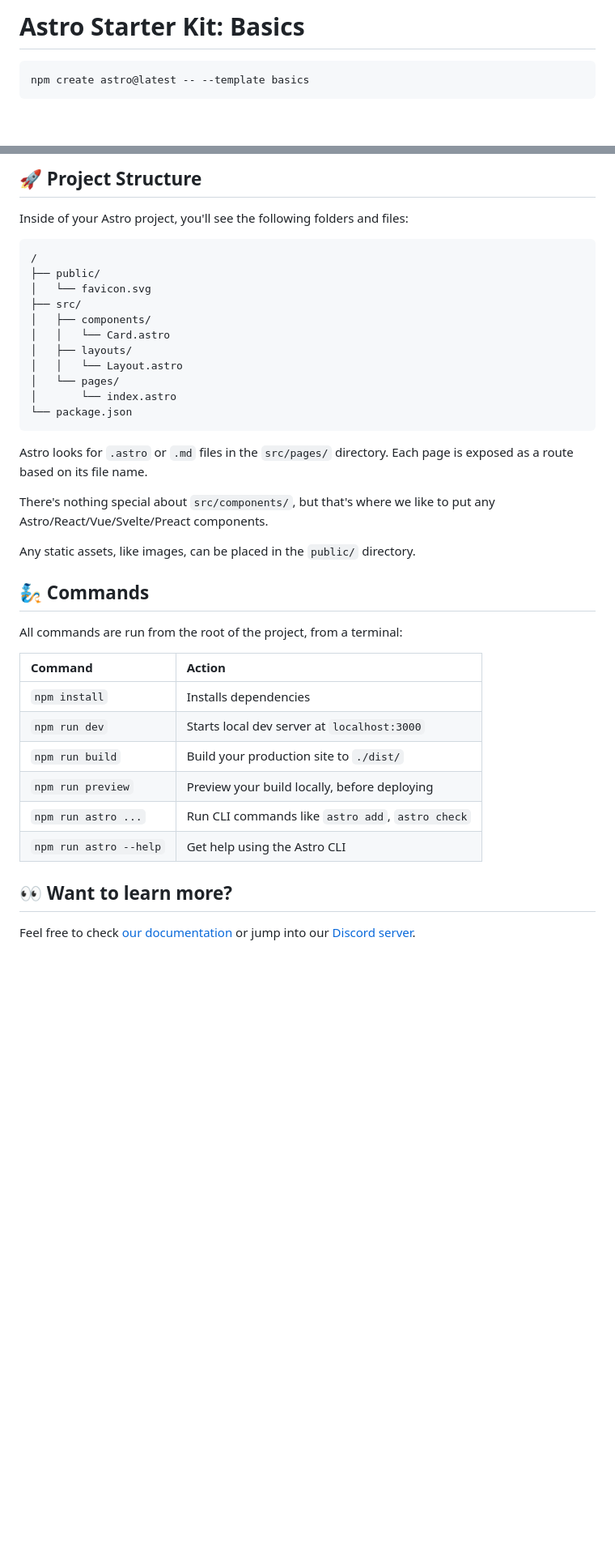
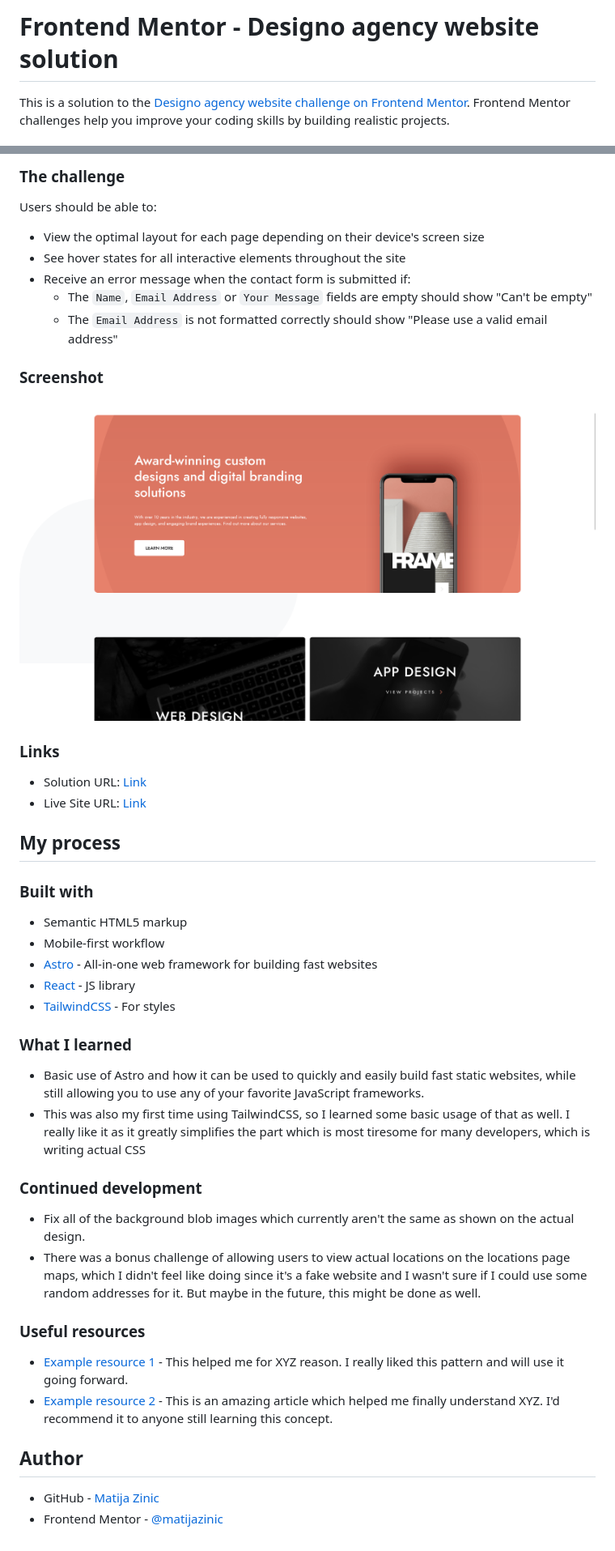
Before and after one commit to matijazinic/designo-website, a Markdown page: README.md, 2 parts joined by grey strips. Shown: that part at 81% size. Drawn GitHub-style; pictures changed too: screenshot.jpg (added); blank space fills up the shorter version.

````diff
--- a/README.md
+++ b/README.md
@@ -1,6 +1,4 @@
-# Astro Starter Kit: Basics
+# Frontend Mentor - Designo agency website solution
 
-```
-npm create astro@latest -- --template basics
-```
+This is a solution to the [Designo agency website challenge on Frontend Mentor](https://www.frontendmentor.io/challenges/designo-multipage-website-G48K6rfUT). Frontend Mentor challenges help you improve your coding skills by building realistic projects.
 
@@ -13,41 +19,49 @@ npm create astro@latest -- --template basics
 
-## 🚀 Project Structure
+### The challenge
 
-Inside of your Astro project, you'll see the following folders and files:
+Users should be able to:
 
-```
-/
-├── public/
-│   └── favicon.svg
-├── src/
-│   ├── components/
-│   │   └── Card.astro
-│   ├── layouts/
-│   │   └── Layout.astro
-│   └── pages/
-│       └── index.astro
-└── package.json
-```
+- View the optimal layout for each page depending on their device's screen size
+- See hover states for all interactive elements throughout the site
+- Receive an error message when the contact form is submitted if:
+  - The `Name`, `Email Address` or `Your Message` fields are empty should show "Can't be empty"
+  - The `Email Address` is not formatted correctly should show "Please use a valid email address"
 
-Astro looks for `.astro` or `.md` files in the `src/pages/` directory. Each page is exposed as a route based on its file name.
+### Screenshot
 
-There's nothing special about `src/components/`, but that's where we like to put any Astro/React/Vue/Svelte/Preact components.
+![](./screenshot.jpg)
 
-Any static assets, like images, can be placed in the `public/` directory.
+### Links
 
-## 🧞 Commands
+- Solution URL: [Link](https://github.com/matijazinic/designo-website)
+- Live Site URL: [Link](https://matijazinic.github.io/designo-website/)
 
-All commands are run from the root of the project, from a terminal:
+## My process
 
-| Command                | Action                                           |
-| :--------------------- | :----------------------------------------------- |
-| `npm install`          | Installs dependencies                            |
-| `npm run dev`          | Starts local dev server at `localhost:3000`      |
-| `npm run build`        | Build your production site to `./dist/`          |
-| `npm run preview`      | Preview your build locally, before deploying     |
-| `npm run astro ...`    | Run CLI commands like `astro add`, `astro check` |
-| `npm run astro --help` | Get help using the Astro CLI                     |
+### Built with
 
-## 👀 Want to learn more?
+- Semantic HTML5 markup
+- Mobile-first workflow
+- [Astro](https://astro.build/) - All-in-one web framework for building fast websites
+- [React](https://reactjs.org/) - JS library
+- [TailwindCSS](https://tailwindcss.com/) - For styles
 
-Feel free to check [our documentation](https://docs.astro.build) or jump into our [Discord server](https://astro.build/chat).
+### What I learned
+
+- Basic use of Astro and how it can be used to quickly and easily build fast static websites, while still allowing you to use any of your favorite JavaScript frameworks.
+- This was also my first time using TailwindCSS, so I learned some basic usage of that as well. I really like it as it greatly simplifies the part which is most tiresome for many developers, which is writing actual CSS
+
+### Continued development
+
+- Fix all of the background blob images which currently aren't the same as shown on the actual design.
+- There was a bonus challenge of allowing users to view actual locations on the locations page maps, which I didn't feel like doing since it's a fake website and I wasn't sure if I could use some random addresses for it. But maybe in the future, this might be done as well.
+
+### Useful resources
+
+- [Example resource 1](https://www.example.com) - This helped me for XYZ reason. I really liked this pattern and will use it going forward.
+- [Example resource 2](https://www.example.com) - This is an amazing article which helped me finally understand XYZ. I'd recommend it to anyone still learning this concept.
+
+## Author
+
+- GitHub - [Matija Zinic](https://github.com/matijazinic)
+- Frontend Mentor - [@matijazinic](https://www.frontendmentor.io/profile/matijazinic)
````
Also changed, not shown: other parts of README.md (+12 -4 lines), 2 other files.
